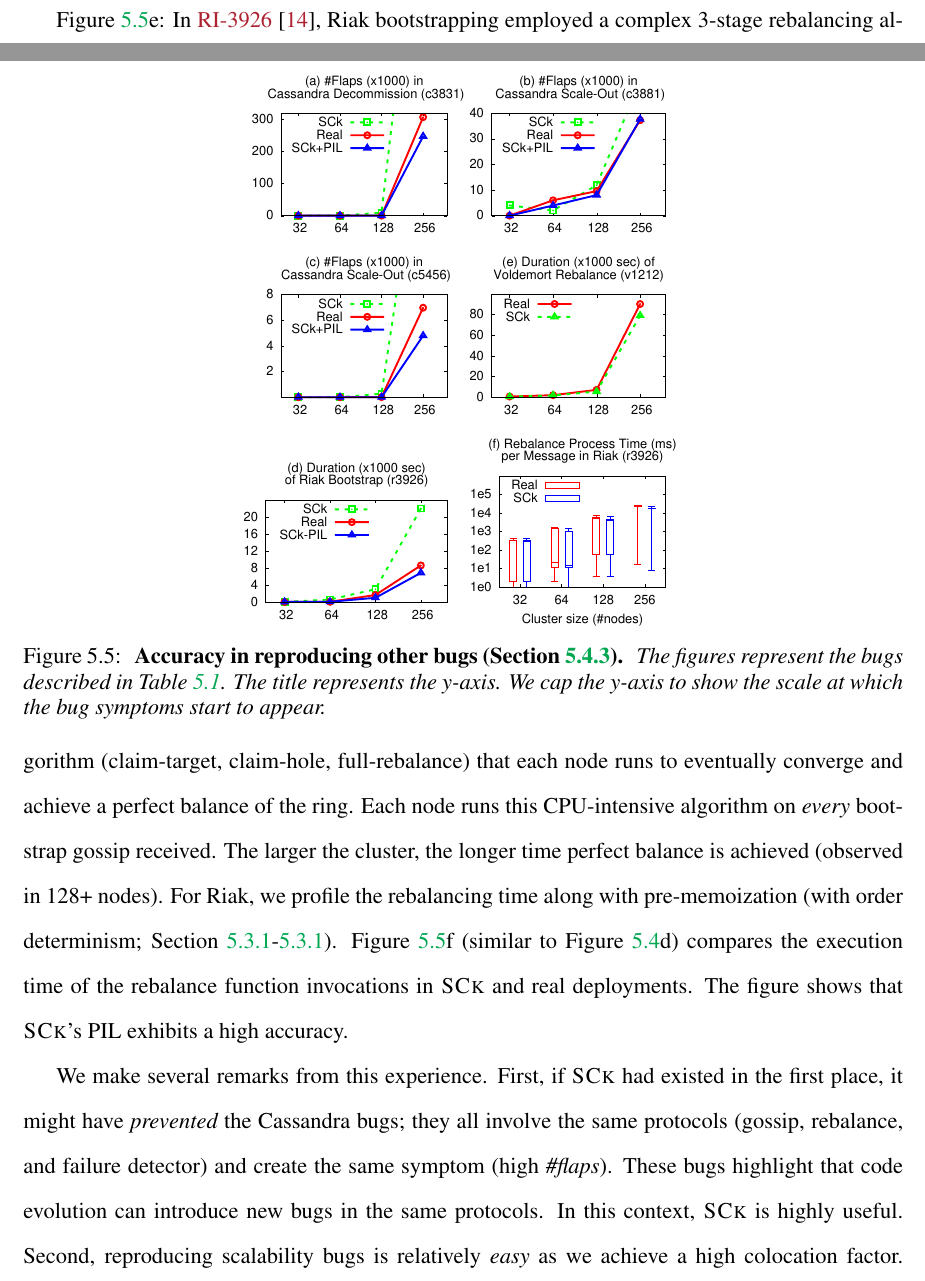
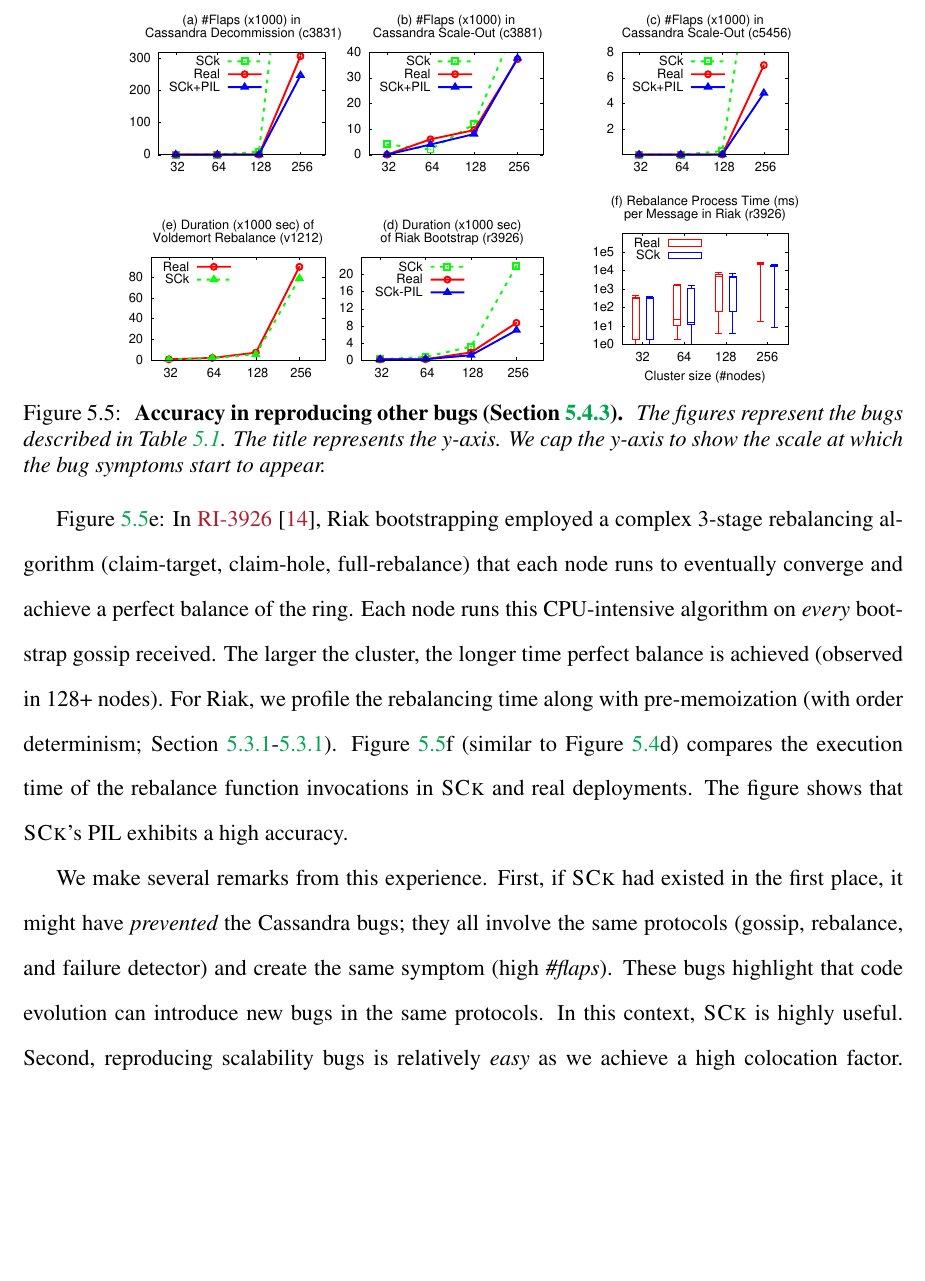
Before and after one commit to tanakorn/dissertation, a LaTeX thesis (main.tex, which reads fig-eval-bugs.tex): two parts of pages 109 and 110 of 125 before the commit and part of page 110 of 124 after it, the two joined at a grey line, cut so that both start at the same text, the shorter picture padded with empty space. Compiled offline with pdfLaTeX.

Commit message:
Fix sck figure layout

```diff
--- a/fig-eval-bugs.tex
+++ b/fig-eval-bugs.tex
@@ -12,19 +12,23 @@
 \includegraphics[width=\fgw]{F/old-bugs/eps/cass2.eps}
 \hminb
 \includegraphics[width=\fgw]{F/old-bugs/eps/cass3.eps}
+\includegraphics[width=\fgw]{F/old-bugs/eps/cass4.eps}
 }
+
+%\centerline{
+%\hmina
+%\includegraphics[width=\fgw]{F/old-bugs/eps/cass4.eps}
+%\hminb
+%\includegraphics[width=\fgw]{F/old-bugs/eps/vold1.eps}
+%}
 
 \centerline{
 \hmina
-\includegraphics[width=\fgw]{F/old-bugs/eps/cass4.eps}
+\includegraphics[width=\fgw]{F/old-bugs/eps/vold1.eps}
+%\hmina
 \hminb
-\includegraphics[width=\fgw]{F/old-bugs/eps/vold1.eps}
-}
-
-\centerline{
-\hmina
 \includegraphics[width=\fgw]{F/old-bugs/eps/riak1.eps}
-\hminb
+%\hminb
 \includegraphics[width=\fgw]{F/riak/eps/proc.eps}
 }
 
```
Also changed, not shown: dat-eval-colo.tex (+3 -3 lines).
